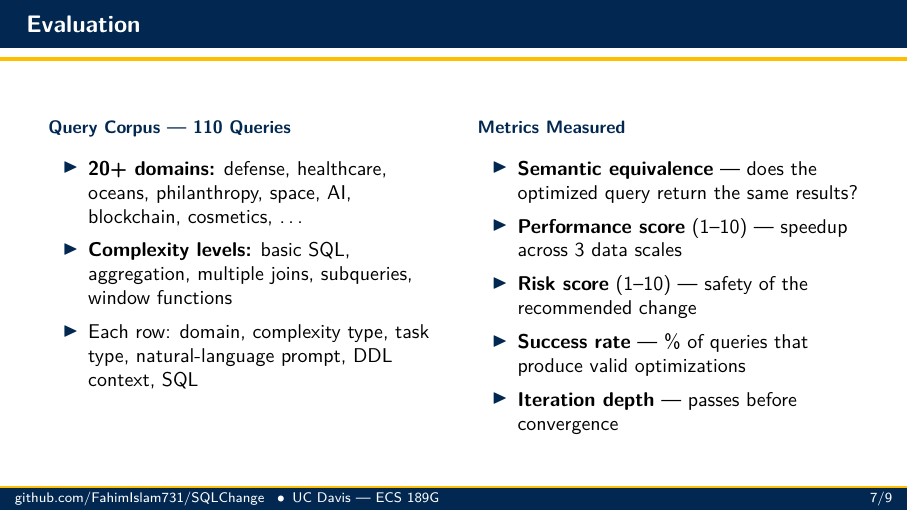
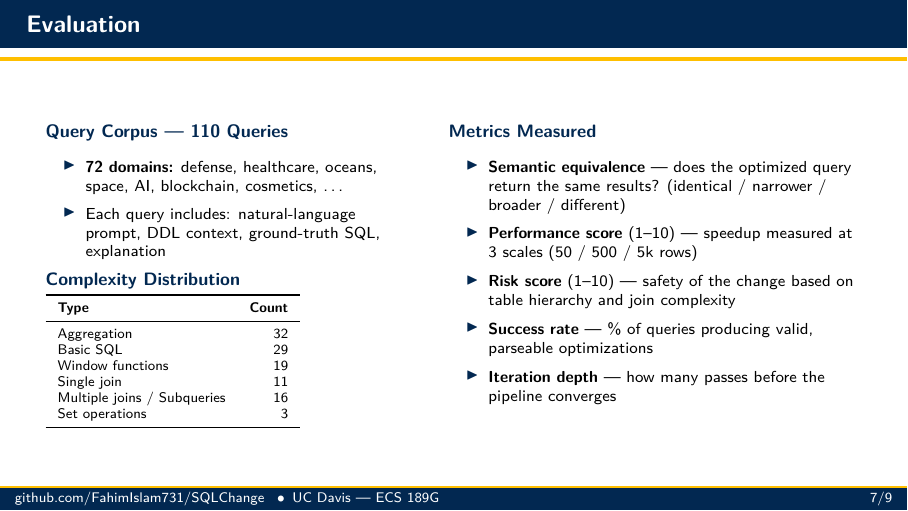
Before and after one commit to FahimIslam731/SQLChange, LaTeX slides (presentation/presentation.tex): page 8 of 11. Compiled offline with pdfLaTeX.

Commit message:
update evaluation slide with actual dataset statistics
- Add real complexity distribution table from queries.csv (110 queries, 72 domains)
- Accurate counts: aggregation 32, basic SQL 29, window functions 19, etc.
- Tighten layout to fit table and metrics on one slide

Co-Authored-By: Claude Opus 4.6 <noreply@anthropic.com>

```diff
--- a/presentation/presentation.tex
+++ b/presentation/presentation.tex
@@ -645,25 +645,42 @@
 \begin{frame}{Evaluation}
   \begin{columns}[T]
 
-    \begin{column}{0.48\textwidth}
-      {\small\Raleway\bfseries\color{aggieblue} Query Corpus --- 110 Queries}\\[0.6em]
+    \begin{column}{0.45\textwidth}
+      {\small\Raleway\bfseries\color{aggieblue} Query Corpus --- 110 Queries}\\[0.5em]
+      \footnotesize
       \begin{itemize}
-        \setlength{\itemsep}{0.5em}
-        \item \textbf{20+ domains:} defense, healthcare, oceans, philanthropy, space, AI, blockchain, cosmetics, \ldots
-        \item \textbf{Complexity levels:} basic SQL, aggregation, multiple joins, subqueries, window functions
-        \item Each row: domain, complexity type, task type, natural-language prompt, DDL context, SQL
+        \setlength{\itemsep}{0.3em}
+        \item \textbf{72 domains:} defense, healthcare, oceans, space, AI, blockchain, cosmetics, \ldots
+        \item Each query includes: natural-language prompt, DDL context, ground-truth SQL, explanation
       \end{itemize}
+
+      \vspace{0.2em}
+      {\small\Raleway\bfseries\color{aggieblue} Complexity Distribution}\\[0.2em]
+      \scriptsize
+      \begin{tabular}{lr}
+        \toprule
+        \textbf{Type} & \textbf{Count} \\
+        \midrule
+        Aggregation & 32 \\
+        Basic SQL & 29 \\
+        Window functions & 19 \\
+        Single join & 11 \\
+        Multiple joins / Subqueries & 16 \\
+        Set operations & 3 \\
+        \bottomrule
+      \end{tabular}
     \end{column}
 
-    \begin{column}{0.48\textwidth}
-      {\small\Raleway\bfseries\color{aggieblue} Metrics Measured}\\[0.6em]
+    \begin{column}{0.52\textwidth}
+      {\small\Raleway\bfseries\color{aggieblue} Metrics Measured}\\[0.5em]
+      \footnotesize
       \begin{itemize}
-        \setlength{\itemsep}{0.5em}
-        \item \textbf{Semantic equivalence} --- does the optimized query return the same results?
-        \item \textbf{Performance score} (1--10) --- speedup across 3 data scales
-        \item \textbf{Risk score} (1--10) --- safety of the recommended change
-        \item \textbf{Success rate} --- \% of queries that produce valid optimizations
-        \item \textbf{Iteration depth} --- passes before convergence
+        \setlength{\itemsep}{0.35em}
+        \item \textbf{Semantic equivalence} --- does the optimized query return the same results? (identical / narrower / broader / different)
+        \item \textbf{Performance score} (1--10) --- speedup measured at 3 scales (50 / 500 / 5k rows)
+        \item \textbf{Risk score} (1--10) --- safety of the change based on table hierarchy and join complexity
+        \item \textbf{Success rate} --- \% of queries producing valid, parseable optimizations
+        \item \textbf{Iteration depth} --- how many passes before the pipeline converges
       \end{itemize}
     \end{column}
 
```
